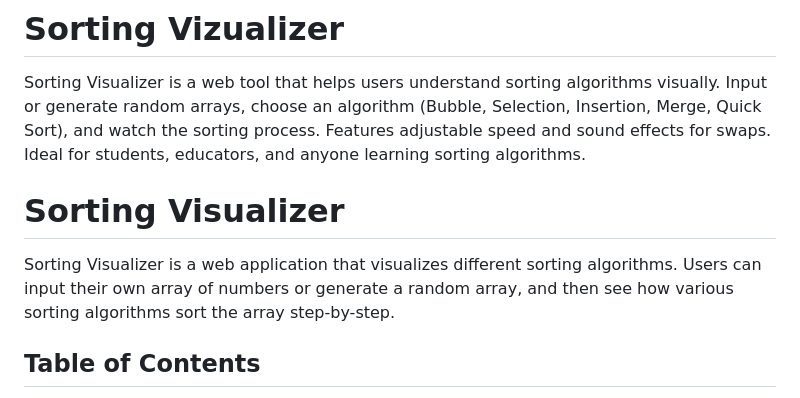
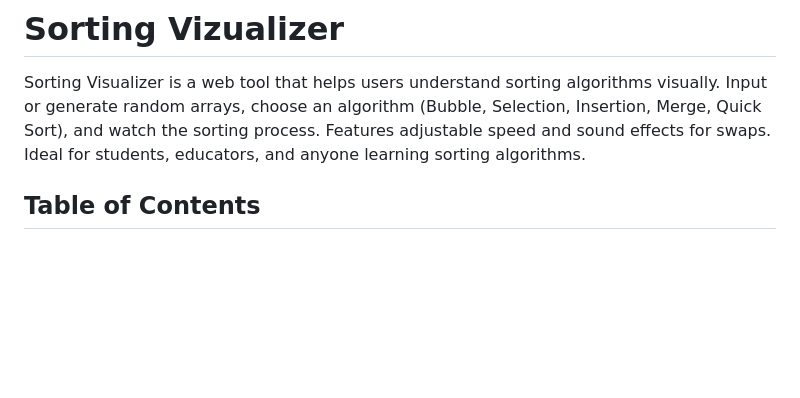
Before and after one commit to WEB-DEV-SAM54883/Sorting_Vizualizer-, a Markdown page: README.md, the part around the change. Drawn GitHub-style; blank space fills up the shorter version.

```diff
--- a/README.md
+++ b/README.md
@@ -1,9 +1,5 @@
 # Sorting Vizualizer
 Sorting Visualizer is a web tool that helps users understand sorting algorithms visually. Input or generate random arrays, choose an algorithm (Bubble, Selection, Insertion, Merge, Quick Sort), and watch the sorting process. Features adjustable speed and sound effects for swaps. Ideal for students, educators, and anyone learning sorting algorithms.
-
-# Sorting Visualizer
-
-Sorting Visualizer is a web application that visualizes different sorting algorithms. Users can input their own array of numbers or generate a random array, and then see how various sorting algorithms sort the array step-by-step.
 
 ## Table of Contents
 
```
